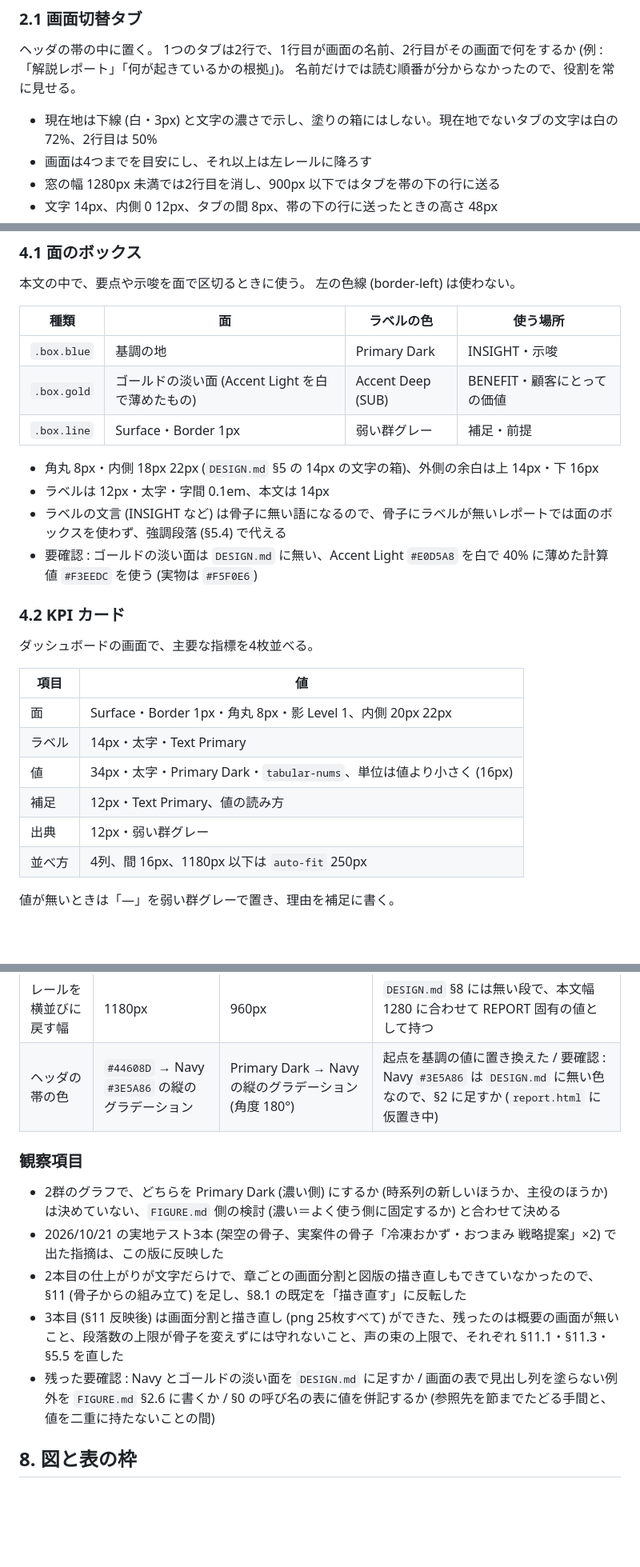
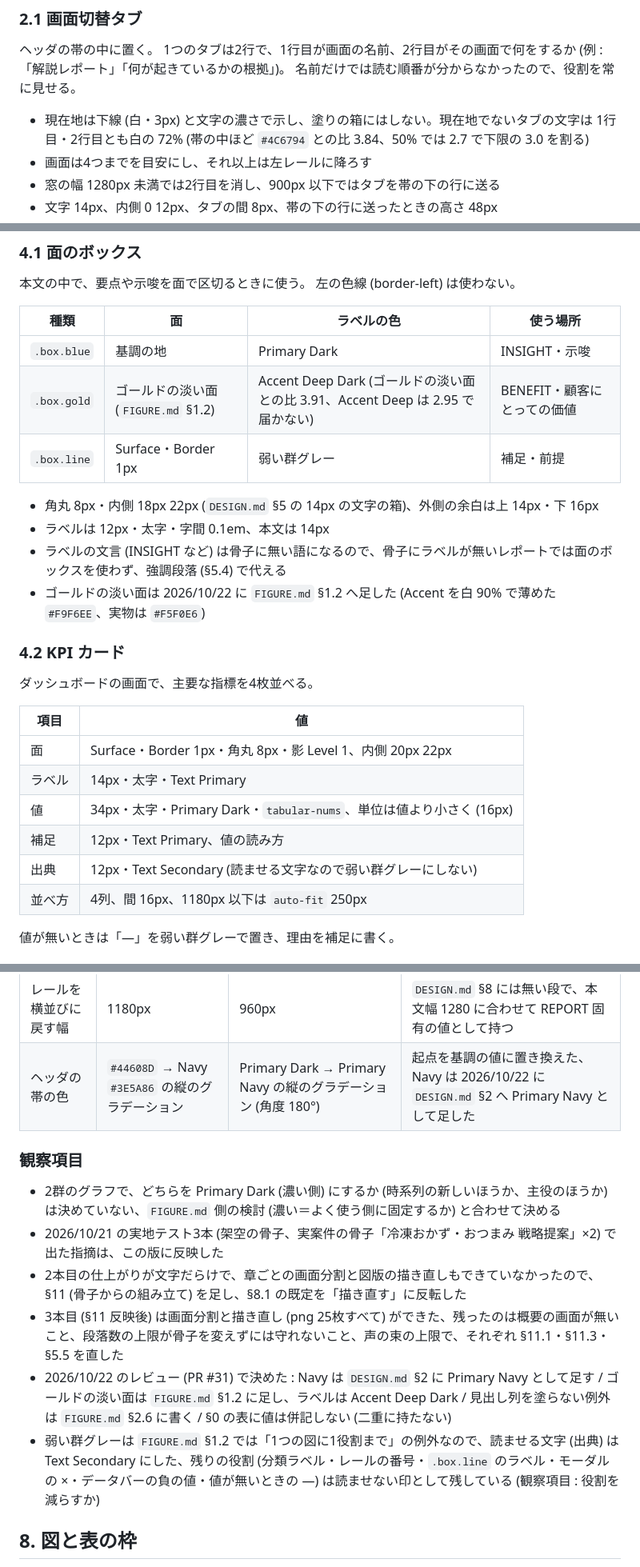
Before and after one commit to komorebi-tools/design-system, a Markdown page: REPORT.md, 3 parts joined by grey strips. Shown at 80% size. GitHub-like rendering; blank space fills up the shorter version.

```diff
--- a/REPORT.md
+++ b/REPORT.md
@@ -97,7 +97,7 @@ HTML レポート (ブラウザで読む納品物) の画面を組む部品の
 1つのタブは2行で、1行目が画面の名前、2行目がその画面で何をするか (例 : 「解説レポート」「何が起きているかの根拠」)。
 名前だけでは読む順番が分からなかったので、役割を常に見せる。
 
-- 現在地は下線 (白・3px) と文字の濃さで示し、塗りの箱にはしない。現在地でないタブの文字は白の 72%、2行目は 50% <!-- design-check: allow NO_PERIOD_LINEBREAK -->
+- 現在地は下線 (白・3px) と文字の濃さで示し、塗りの箱にはしない。現在地でないタブの文字は 1行目・2行目とも白の 72% (帯の中ほど `#4C6794` との比 3.84、50% では 2.7 で下限の 3.0 を割る) <!-- design-check: allow NO_PERIOD_LINEBREAK -->
 - 画面は4つまでを目安にし、それ以上は左レールに降ろす
 - 窓の幅 1280px 未満では2行目を消し、900px 以下ではタブを帯の下の行に送る
 - 文字 14px、内側 0 12px、タブの間 8px、帯の下の行に送ったときの高さ 48px
@@ -247,13 +250,13 @@ HERO の見出しは h2 (画面見出し) で、レポート名 (h1) はヘッ
 | 種類 | 面 | ラベルの色 | 使う場所 |
 |---|---|---|---|
 | `.box.blue` | 基調の地 | Primary Dark | INSIGHT・示唆 |
-| `.box.gold` | ゴールドの淡い面 (Accent Light を白で薄めたもの) | Accent Deep (SUB) | BENEFIT・顧客にとっての価値 |
+| `.box.gold` | ゴールドの淡い面 (`FIGURE.md` §1.2) | Accent Deep Dark (ゴールドの淡い面との比 3.91、Accent Deep は 2.95 で届かない) | BENEFIT・顧客にとっての価値 |
 | `.box.line` | Surface・Border 1px | 弱い群グレー | 補足・前提 |
 
 - 角丸 8px・内側 18px 22px (`DESIGN.md` §5 の 14px の文字の箱)、外側の余白は上 14px・下 16px
 - ラベルは 12px・太字・字間 0.1em、本文は 14px
 - ラベルの文言 (INSIGHT など) は骨子に無い語になるので、骨子にラベルが無いレポートでは面のボックスを使わず、強調段落 (§5.4) で代える
-- 要確認 : ゴールドの淡い面は `DESIGN.md` に無い、Accent Light `#E0D5A8` を白で 40% に薄めた計算値 `#F3EEDC` を使う (実物は `#F5F0E6`)
+- ゴールドの淡い面は 2026/10/22 に `FIGURE.md` §1.2 へ足した (Accent を白 90% で薄めた `#F9F6EE`、実物は `#F5F0E6`)
 
 ### 4.2 KPI カード
 
@@ -265,7 +268,7 @@ HERO の見出しは h2 (画面見出し) で、レポート名 (h1) はヘッ
 | ラベル | 14px・太字・Text Primary |
 | 値 | 34px・太字・Primary Dark・`tabular-nums`、単位は値より小さく (16px) |
 | 補足 | 12px・Text Primary、値の読み方 |
-| 出典 | 12px・弱い群グレー |
+| 出典 | 12px・Text Secondary (読ませる文字なので弱い群グレーにしない) |
 | 並べ方 | 4列、間 16px、1180px 以下は `auto-fit` 250px |
 
 値が無いときは「—」を弱い群グレーで置き、理由を補足に書く。
@@ -427,7 +441,7 @@ h5・h6 を使うときも、左の色線は使わない。
 | 字間 | 0.06em (見出し 0.08em) | 0.05em | `DESIGN.md` §3.5 |
 | 本文の最大幅 | 1680px | 1280px | `DESIGN.md` §5 Container |
 | レールを横並びに戻す幅 | 1180px | 960px | `DESIGN.md` §8 には無い段で、本文幅 1280 に合わせて REPORT 固有の値として持つ |
-| ヘッダの帯の色 | `#44608D` → Navy `#3E5A86` の縦のグラデーション | Primary Dark → Navy の縦のグラデーション (角度 180°) | 起点を基調の値に置き換えた / 要確認 : Navy `#3E5A86` は `DESIGN.md` に無い色なので、§2 に足すか (`report.html` に仮置き中) |
+| ヘッダの帯の色 | `#44608D` → Navy `#3E5A86` の縦のグラデーション | Primary Dark → Primary Navy の縦のグラデーション (角度 180°) | 起点を基調の値に置き換えた、Navy は 2026/10/22 に `DESIGN.md` §2 へ Primary Navy として足した |
 
 ### 観察項目
 
@@ -435,7 +449,8 @@ h5・h6 を使うときも、左の色線は使わない。
 - 2026/10/21 の実地テスト3本 (架空の骨子、実案件の骨子「冷凍おかず・おつまみ 戦略提案」×2) で出た指摘は、この版に反映した
 - 2本目の仕上がりが文字だらけで、章ごとの画面分割と図版の描き直しもできていなかったので、§11 (骨子からの組み立て) を足し、§8.1 の既定を「描き直す」に反転した
 - 3本目 (§11 反映後) は画面分割と描き直し (png 25枚すべて) ができた、残ったのは概要の画面が無いこと、段落数の上限が骨子を変えずには守れないこと、声の束の上限で、それぞれ §11.1・§11.3・§5.5 を直した
-- 残った要確認 : Navy とゴールドの淡い面を `DESIGN.md` に足すか / 画面の表で見出し列を塗らない例外を `FIGURE.md` §2.6 に書くか / §0 の呼び名の表に値を併記するか (参照先を節までたどる手間と、値を二重に持たないことの間)
+- 2026/10/22 のレビュー (PR #31) で決めた : Navy は `DESIGN.md` §2 に Primary Navy として足す / ゴールドの淡い面は `FIGURE.md` §1.2 に足し、ラベルは Accent Deep Dark / 見出し列を塗らない例外は `FIGURE.md` §2.6 に書く / §0 の表に値は併記しない (二重に持たない)
+- 弱い群グレーは `FIGURE.md` §1.2 では「1つの図に1役割まで」の例外なので、読ませる文字 (出典) は Text Secondary にした、残りの役割 (分類ラベル・レールの番号・`.box.line` のラベル・モーダルの ×・データバーの負の値・値が無いときの —) は読ませない印として残している (観察項目 : 役割を減らすか)
 
 ## 8. 図と表の枠
 
```
Also changed, not shown: other parts of REPORT.md (+32 -20 lines).
